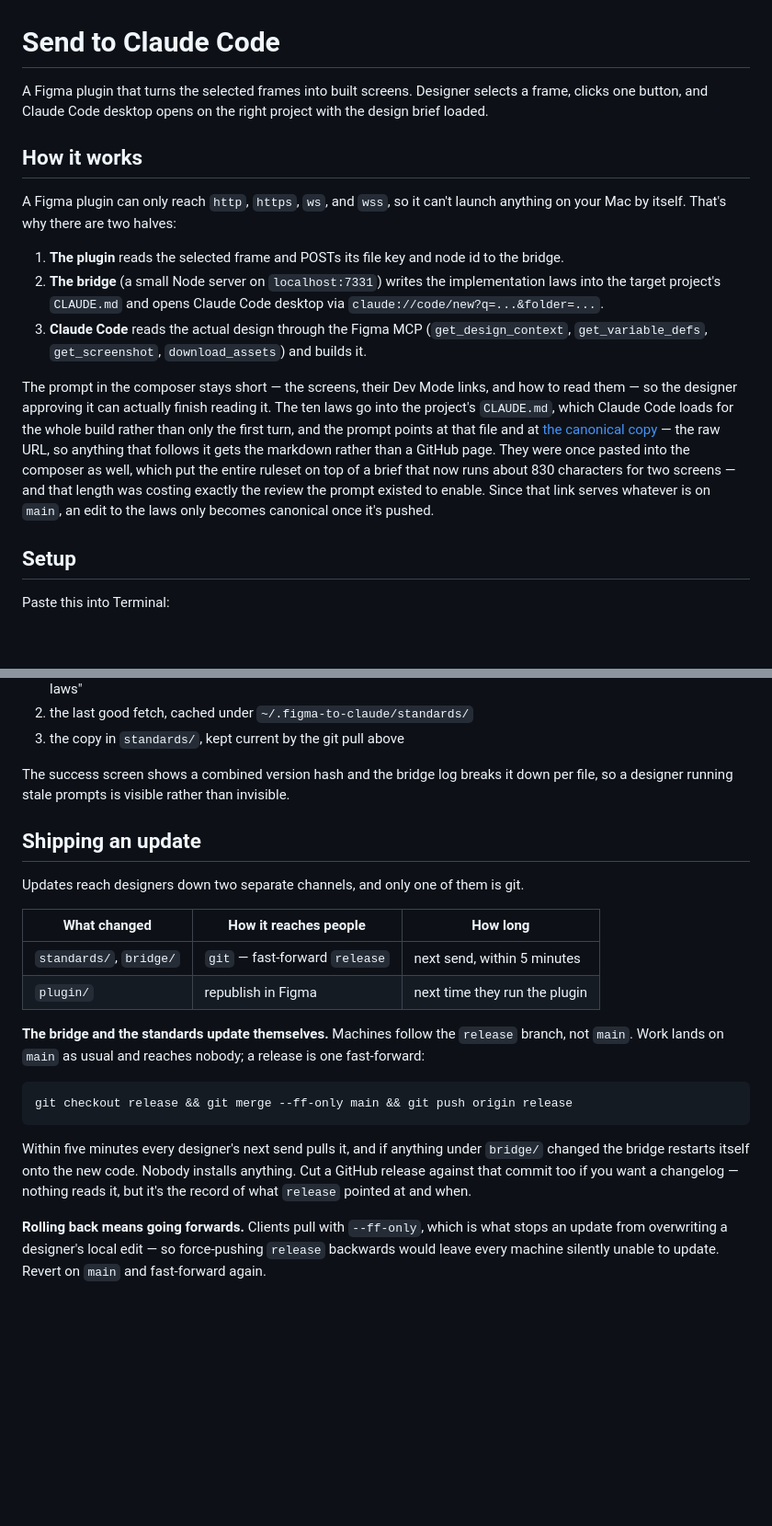
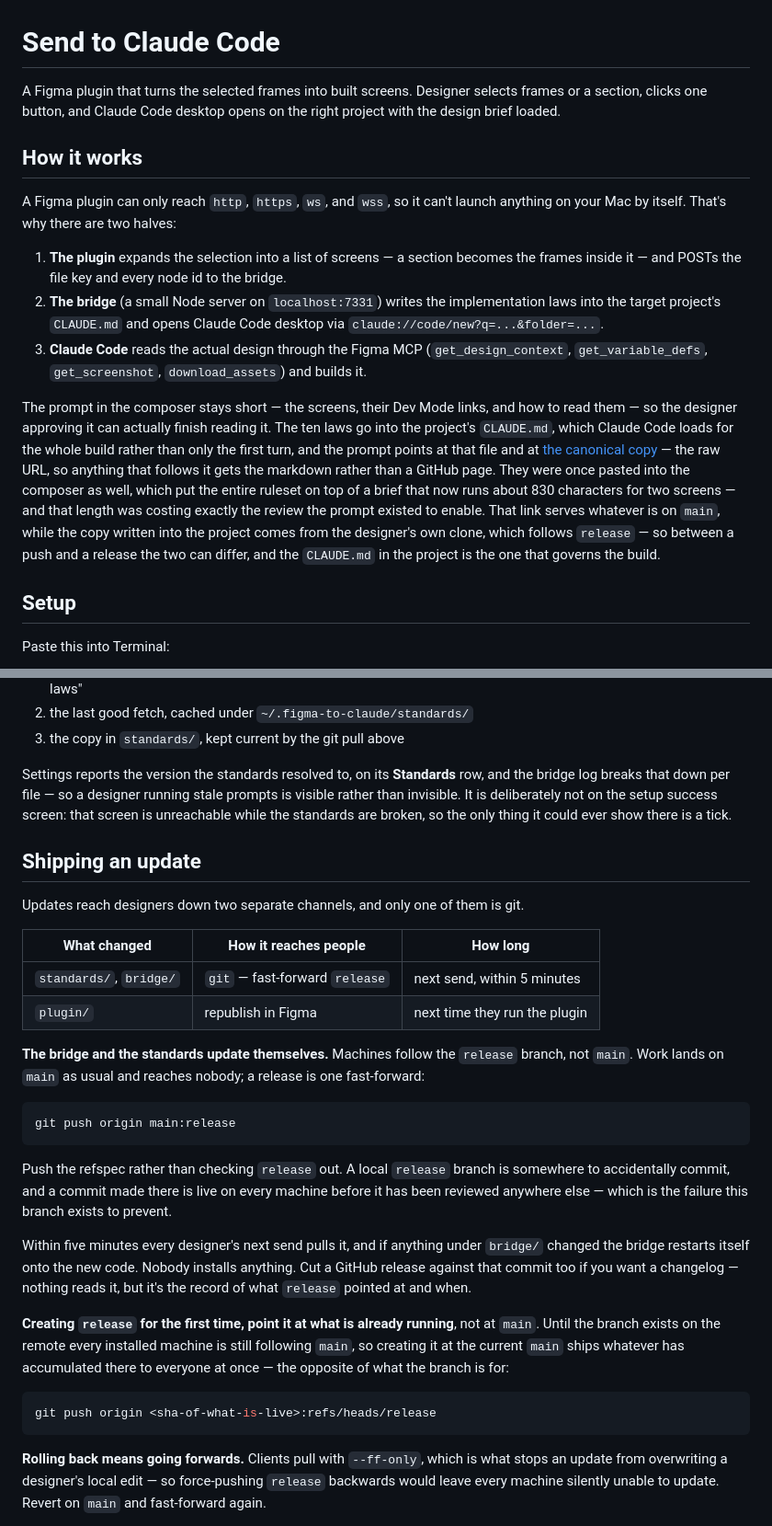
Before and after one commit to maljaburi/FigmaToClaude, a Markdown page: README.md, 2 parts joined by grey strips. Shown at 92% size. GitHub-like rendering; blank space fills up the shorter version.

Commit message:
Correct the README where the panel and the release branch moved on
The standards version moved to the settings screen; the setup success screen
never shows it, because that screen is unreachable while the standards are
broken and a tick is the only thing it could say.

A send is a selection rather than a frame, in the opening description as well
as under Using it.

Release with a refspec instead of checking the branch out — a local `release`
is somewhere to accidentally commit, and a commit there is live before it has
been reviewed. Records that a first release has to be cut at whatever is
already running, since machines follow `main` until the branch exists.

The laws link serves `main` while the copy written into a project comes from a
clone following `release`, so the two can differ between a push and a release.

Co-authored-by: Cursor <cursoragent@cursor.com>

````diff
--- a/README.md
+++ b/README.md
@@ -1,16 +1,16 @@
 # Send to Claude Code
 
-A Figma plugin that turns the selected frames into built screens. Designer selects a
-frame, clicks one button, and Claude Code desktop opens on the right project with the
-design brief loaded.
+A Figma plugin that turns the selected frames into built screens. Designer selects frames
+or a section, clicks one button, and Claude Code desktop opens on the right project with
+the design brief loaded.
 
 ## How it works
 
 A Figma plugin can only reach `http`, `https`, `ws`, and `wss`, so it can't launch
 anything on your Mac by itself. That's why there are two halves:
 
-1. **The plugin** reads the selected frame and POSTs its file key and node id to the
-   bridge.
+1. **The plugin** expands the selection into a list of screens — a section becomes the
+   frames inside it — and POSTs the file key and every node id to the bridge.
 2. **The bridge** (a small Node server on `localhost:7331`) writes the implementation
    laws into the target project's `CLAUDE.md` and opens Claude Code desktop via
    `claude://code/new?q=...&folder=...`.
@@ -25,8 +25,10 @@ first turn, and the prompt points at that file and at
 — the raw URL, so anything that follows it gets the markdown rather than a GitHub page.
 They were once pasted into the composer as well, which put the entire ruleset on top of a brief
 that now runs about 830 characters for two screens — and that length was costing exactly the
-review the prompt existed to enable. Since that link serves whatever is on `main`, an edit to the
-laws only becomes canonical once it's pushed.
+review the prompt existed to enable. That link serves whatever is on `main`, while the copy
+written into the project comes from the designer's own clone, which follows `release` — so
+between a push and a release the two can differ, and the `CLAUDE.md` in the project is the
+one that governs the build.
 
 ## Setup
 
@@ -192,8 +194,11 @@ file, the resolution order is:
 2. the last good fetch, cached under `~/.figma-to-claude/standards/`
 3. the copy in `standards/`, kept current by the git pull above
 
-The success screen shows a combined version hash and the bridge log breaks it down per
-file, so a designer running stale prompts is visible rather than invisible.
+Settings reports the version the standards resolved to, on its **Standards** row, and the
+bridge log breaks that down per file — so a designer running stale prompts is visible
+rather than invisible. It is deliberately not on the setup success screen: that screen is
+unreachable while the standards are broken, so the only thing it could ever show there is
+a tick.
 
 ## Shipping an update
 
@@ -209,13 +214,26 @@ not `main`. Work lands on `main` as usual and reaches nobody; a release is one
 fast-forward:
 
 ```bash
-git checkout release && git merge --ff-only main && git push origin release
+git push origin main:release
 ```
+
+Push the refspec rather than checking `release` out. A local `release` branch is somewhere
+to accidentally commit, and a commit made there is live on every machine before it has been
+reviewed anywhere else — which is the failure this branch exists to prevent.
 
 Within five minutes every designer's next send pulls it, and if anything under `bridge/`
 changed the bridge restarts itself onto the new code. Nobody installs anything. Cut a
 GitHub release against that commit too if you want a changelog — nothing reads it, but
 it's the record of what `release` pointed at and when.
+
+**Creating `release` for the first time, point it at what is already running**, not at
+`main`. Until the branch exists on the remote every installed machine is still following
+`main`, so creating it at the current `main` ships whatever has accumulated there to
+everyone at once — the opposite of what the branch is for:
+
+```bash
+git push origin <sha-of-what-is-live>:refs/heads/release
+```
 
 **Rolling back means going forwards.** Clients pull with `--ff-only`, which is what stops
 an update from overwriting a designer's local edit — so force-pushing `release` backwards
````
